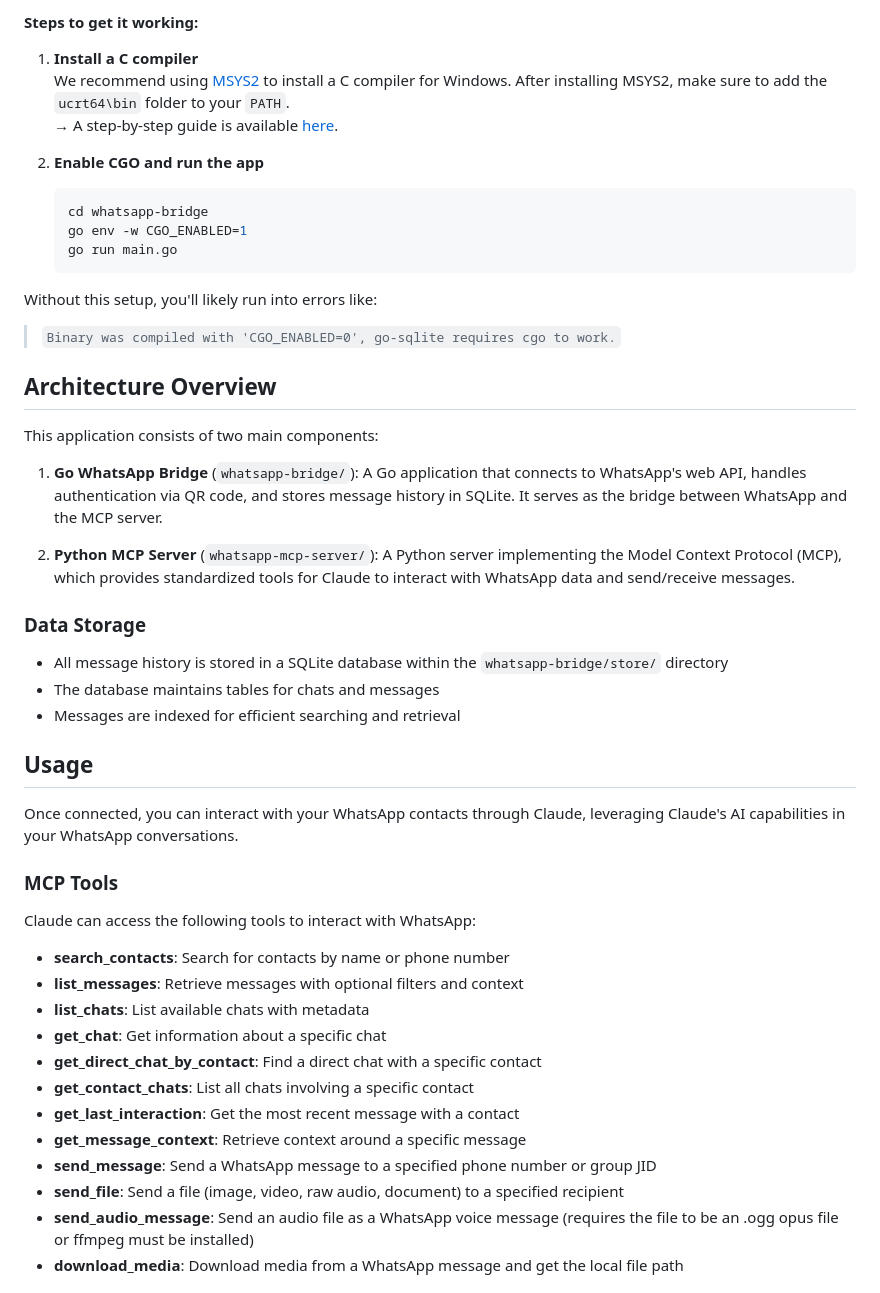
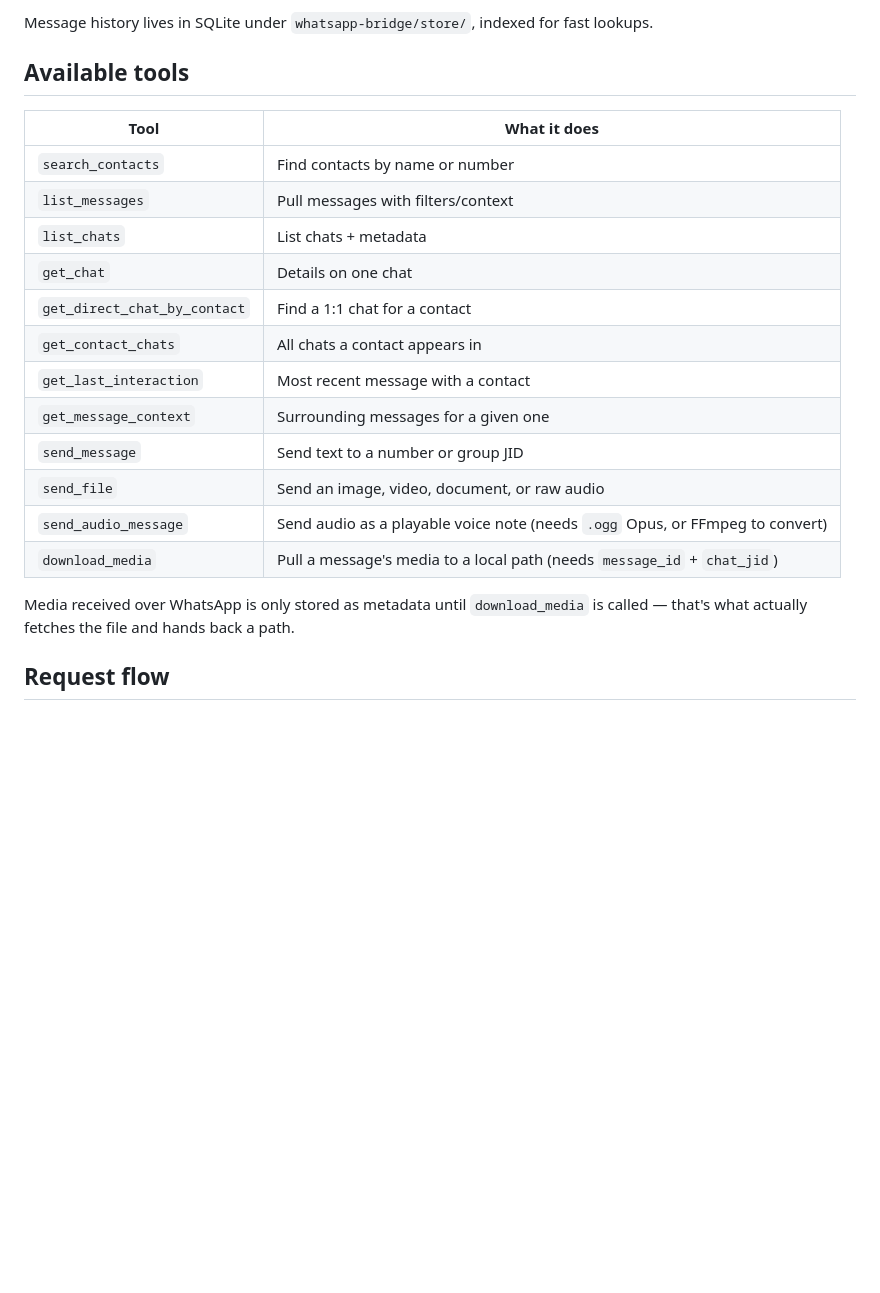
Before and after one commit to VIREN2779/whatsapp-whatsmeow-mcp-server, a Markdown page: README.md, the part around one of its changes. Rendered like a GitHub page; blank space fills up the shorter version.

````diff
--- a/README.md
+++ b/README.md
@@ -88,54 +84,24 @@ If you're running this project on Windows, be aware that `go-sqlite` requires **
 
-#### Steps to get it working:
+Message history lives in SQLite under `whatsapp-bridge/store/`, indexed for fast lookups.
 
-1. **Install a C compiler**
-   We recommend using [MSYS2](https://www.msys2.org/) to install a C compiler for Windows. After installing MSYS2, make sure to add the `ucrt64\bin` folder to your `PATH`.
-   → A step-by-step guide is available [here](https://code.visualstudio.com/docs/cpp/config-mingw).
+## Available tools
 
-2. **Enable CGO and run the app**
+| Tool | What it does |
+|---|---|
+| `search_contacts` | Find contacts by name or number |
+| `list_messages` | Pull messages with filters/context |
+| `list_chats` | List chats + metadata |
+| `get_chat` | Details on one chat |
+| `get_direct_chat_by_contact` | Find a 1:1 chat for a contact |
+| `get_contact_chats` | All chats a contact appears in |
+| `get_last_interaction` | Most recent message with a contact |
+| `get_message_context` | Surrounding messages for a given one |
+| `send_message` | Send text to a number or group JID |
+| `send_file` | Send an image, video, document, or raw audio |
+| `send_audio_message` | Send audio as a playable voice note (needs `.ogg` Opus, or FFmpeg to convert) |
+| `download_media` | Pull a message's media to a local path (needs `message_id` + `chat_jid`) |
 
-   ```bash
-   cd whatsapp-bridge
-   go env -w CGO_ENABLED=1
-   go run main.go
-   ```
+Media received over WhatsApp is only stored as metadata until `download_media` is called — that's what actually fetches the file and hands back a path.
 
-Without this setup, you'll likely run into errors like:
+## Request flow
 
-> `Binary was compiled with 'CGO_ENABLED=0', go-sqlite requires cgo to work.`
-
-## Architecture Overview
-
-This application consists of two main components:
-
-1. **Go WhatsApp Bridge** (`whatsapp-bridge/`): A Go application that connects to WhatsApp's web API, handles authentication via QR code, and stores message history in SQLite. It serves as the bridge between WhatsApp and the MCP server.
-
-2. **Python MCP Server** (`whatsapp-mcp-server/`): A Python server implementing the Model Context Protocol (MCP), which provides standardized tools for Claude to interact with WhatsApp data and send/receive messages.
-
-### Data Storage
-
-- All message history is stored in a SQLite database within the `whatsapp-bridge/store/` directory
-- The database maintains tables for chats and messages
-- Messages are indexed for efficient searching and retrieval
-
-## Usage
-
-Once connected, you can interact with your WhatsApp contacts through Claude, leveraging Claude's AI capabilities in your WhatsApp conversations.
-
-### MCP Tools
-
-Claude can access the following tools to interact with WhatsApp:
-
-- **search_contacts**: Search for contacts by name or phone number
-- **list_messages**: Retrieve messages with optional filters and context
-- **list_chats**: List available chats with metadata
-- **get_chat**: Get information about a specific chat
-- **get_direct_chat_by_contact**: Find a direct chat with a specific contact
-- **get_contact_chats**: List all chats involving a specific contact
-- **get_last_interaction**: Get the most recent message with a contact
-- **get_message_context**: Retrieve context around a specific message
-- **send_message**: Send a WhatsApp message to a specified phone number or group JID
-- **send_file**: Send a file (image, video, raw audio, document) to a specified recipient
-- **send_audio_message**: Send an audio file as a WhatsApp voice message (requires the file to be an .ogg opus file or ffmpeg must be installed)
-- **download_media**: Download media from a WhatsApp message and get the local file path
-
````
Also changed, not shown: other parts of README.md (+44 -75 lines).
